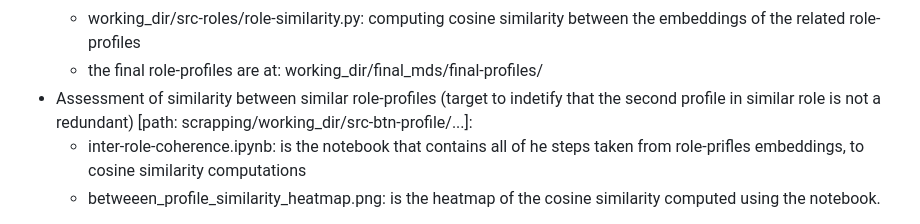
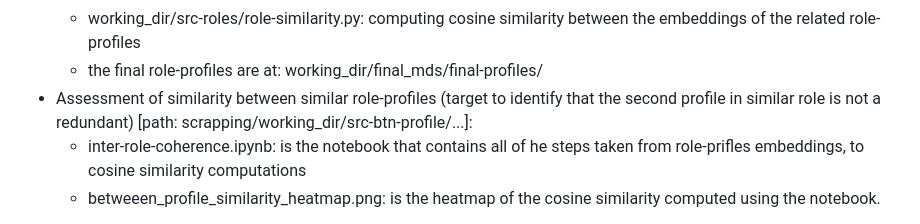
Before and after one commit to ngirwa-hub/expertise-mix-publication, a Markdown page: README.md, the part around the change. Rendered like a GitHub page.

Commit message:
typo correction

```diff
--- a/README.md
+++ b/README.md
@@ -10,7 +10,7 @@ Whereby: we have three folders (scrapping, working_dir, and roles-enhanced).
     - working_dir/src-roles/role-embeddings.py: for generating embeddings from each of the generated profiles
     - working_dir/src-roles/role-similarity.py: computing cosine similarity between the embeddings of the related role-profiles
     - the final role-profiles are at: working_dir/final_mds/final-profiles/
-- Assessment of similarity between similar role-profiles (target to indetify that the second profile in similar role is not a redundant) [path: scrapping/working_dir/src-btn-profile/...]:
+- Assessment of similarity between similar role-profiles (target to identify that the second profile in similar role is not a redundant) [path: scrapping/working_dir/src-btn-profile/...]:
     - inter-role-coherence.ipynb: is the notebook that contains all of he steps taken from role-prifles embeddings, to cosine similarity computations
     - betweeen_profile_similarity_heatmap.png: is the heatmap of the cosine similarity computed using the notebook.
 
```
